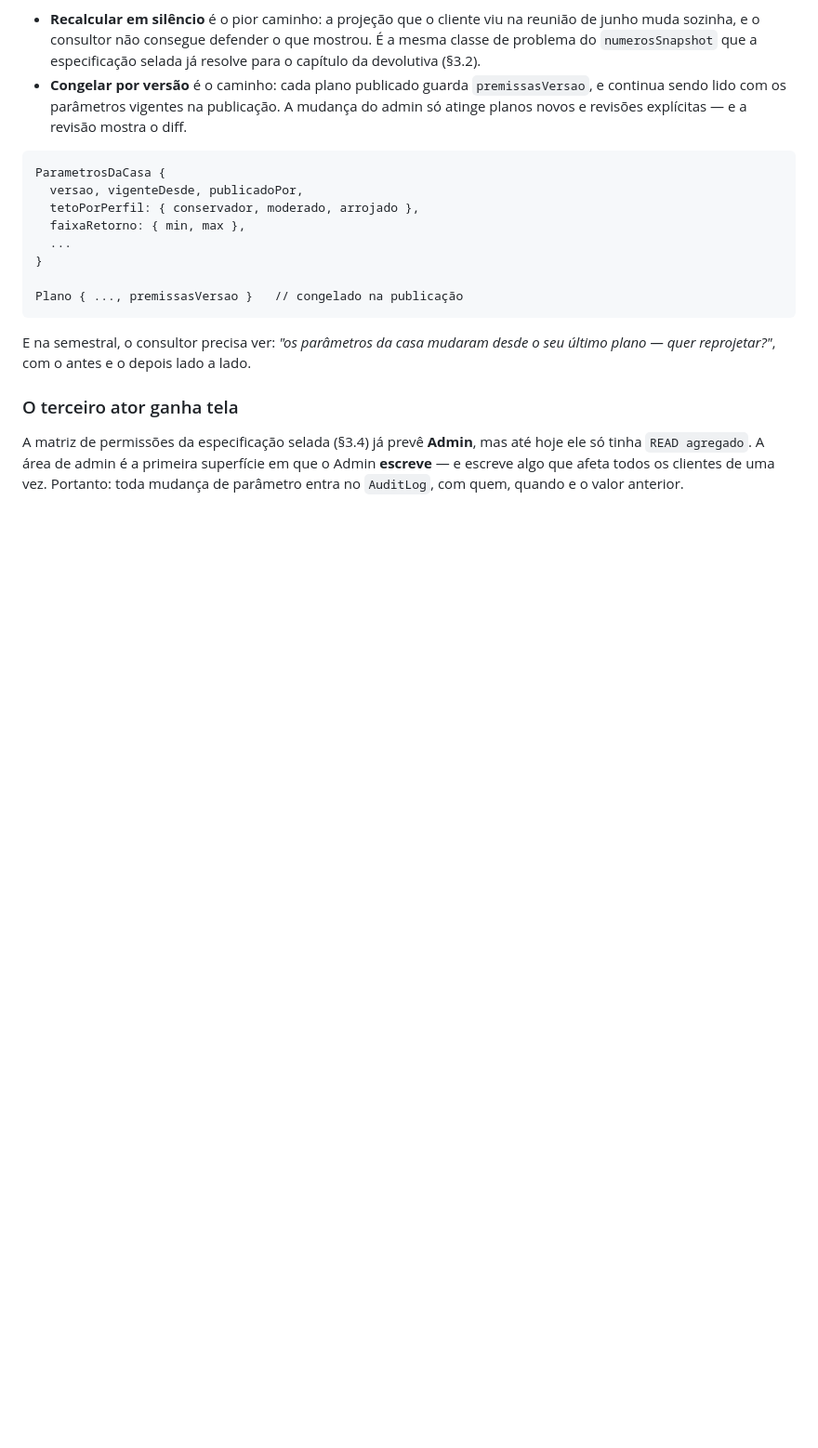
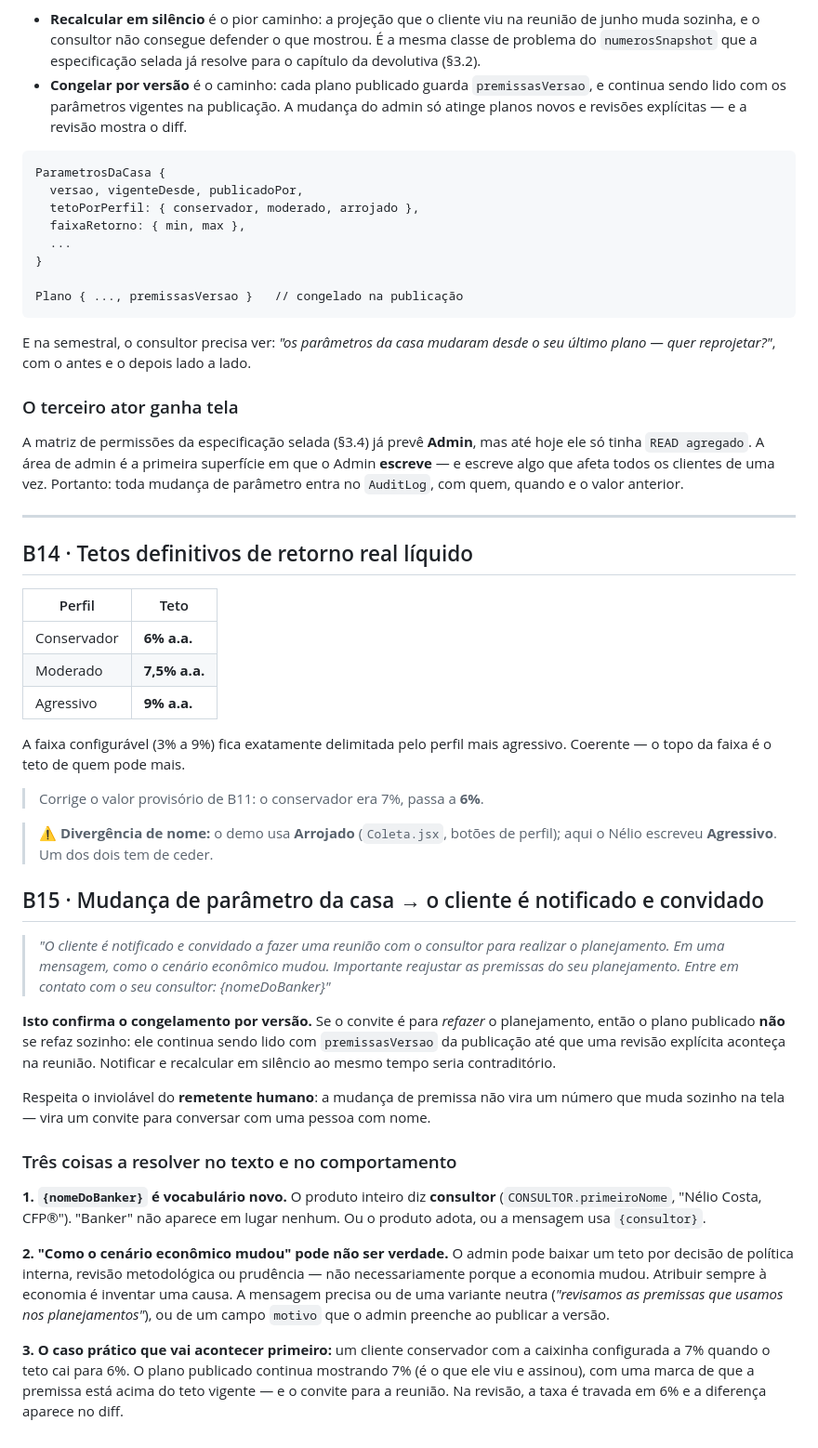
Before and after one commit to neliocosta/first_app, a Markdown page: docs/nord-liberta/feedback-nelio-rodada-B.md, the part around the change. Shown at 93% size. Drawn GitHub-style; blank space fills up the shorter version.

Commit message:
B14 e B15: tetos definitivos por perfil, e o que acontece quando eles mudam
Conservador 6%, moderado 7,5%, agressivo 9% de retorno real liquido ao ano. A
faixa configuravel de 3 a 9 fica delimitada pelo perfil que pode mais.

Quando um parametro da casa muda, o cliente e notificado e convidado a refazer o
planejamento com o consultor. Isso confirma o congelamento por versao que eu
tinha proposto: se o convite e para refazer, o plano publicado nao se refaz
sozinho — notificar e recalcular em silencio ao mesmo tempo seria contraditorio.
E respeita o remetente humano: a premissa que muda nao vira um numero mexendo
sozinho na tela, vira um convite para falar com uma pessoa com nome.

Tres coisas a resolver na mensagem. "nomeDoBanker" e vocabulario novo — o
produto inteiro diz consultor. "Como o cenario economico mudou" pode nao ser
verdade, porque o admin pode baixar um teto por decisao metodologica ou
prudencia, e atribuir sempre a economia e inventar uma causa. E o caso pratico
que vai acontecer primeiro: cliente conservador configurado a 7% quando o teto
cai para 6% — o plano publicado continua mostrando o que ele assinou, marcado
como acima do teto vigente, e a revisao trava em 6% com o diff visivel.

Divergencia de nome anotada: o demo usa Arrojado, o Nelio escreveu Agressivo.

Co-Authored-By: Claude Opus 5 <noreply@anthropic.com>
Claude-Session: https://claude.ai/code/session_01SGK6fQvrdNSJbvrghYDhgp

```diff
--- a/docs/nord-liberta/feedback-nelio-rodada-B.md
+++ b/docs/nord-liberta/feedback-nelio-rodada-B.md
@@ -455,3 +455,57 @@ até hoje ele só tinha `READ agregado`. A área de admin é a primeira superfí
 em que o Admin **escreve** — e escreve algo que afeta todos os clientes de uma
 vez. Portanto: toda mudança de parâmetro entra no `AuditLog`, com quem, quando e
 o valor anterior.
+
+---
+
+## B14 · Tetos definitivos de retorno real líquido
+
+| Perfil | Teto |
+|---|---|
+| Conservador | **6% a.a.** |
+| Moderado | **7,5% a.a.** |
+| Agressivo | **9% a.a.** |
+
+A faixa configurável (3% a 9%) fica exatamente delimitada pelo perfil mais
+agressivo. Coerente — o topo da faixa é o teto de quem pode mais.
+
+> Corrige o valor provisório de B11: o conservador era 7%, passa a **6%**.
+
+> ⚠ **Divergência de nome:** o demo usa **Arrojado** (`Coleta.jsx`, botões de
+> perfil); aqui o Nélio escreveu **Agressivo**. Um dos dois tem de ceder.
+
+## B15 · Mudança de parâmetro da casa → o cliente é notificado e convidado
+
+> *"O cliente é notificado e convidado a fazer uma reunião com o consultor para
+> realizar o planejamento. Em uma mensagem, como o cenário econômico mudou.
+> Importante reajustar as premissas do seu planejamento. Entre em contato com o
+> seu consultor: {nomeDoBanker}"*
+
+**Isto confirma o congelamento por versão.** Se o convite é para *refazer* o
+planejamento, então o plano publicado **não** se refaz sozinho: ele continua
+sendo lido com `premissasVersao` da publicação até que uma revisão explícita
+aconteça na reunião. Notificar e recalcular em silêncio ao mesmo tempo seria
+contraditório.
+
+Respeita o inviolável do **remetente humano**: a mudança de premissa não vira um
+número que muda sozinho na tela — vira um convite para conversar com uma pessoa
+com nome.
+
+### Três coisas a resolver no texto e no comportamento
+
+**1. `{nomeDoBanker}` é vocabulário novo.** O produto inteiro diz **consultor**
+(`CONSULTOR.primeiroNome`, "Nélio Costa, CFP®"). "Banker" não aparece em lugar
+nenhum. Ou o produto adota, ou a mensagem usa `{consultor}`.
+
+**2. "Como o cenário econômico mudou" pode não ser verdade.** O admin pode
+baixar um teto por decisão de política interna, revisão metodológica ou
+prudência — não necessariamente porque a economia mudou. Atribuir sempre à
+economia é inventar uma causa. A mensagem precisa ou de uma variante neutra
+(*"revisamos as premissas que usamos nos planejamentos"*), ou de um campo
+`motivo` que o admin preenche ao publicar a versão.
+
+**3. O caso prático que vai acontecer primeiro:** um cliente conservador com a
+caixinha configurada a 7% quando o teto cai para 6%. O plano publicado continua
+mostrando 7% (é o que ele viu e assinou), com uma marca de que a premissa está
+acima do teto vigente — e o convite para a reunião. Na revisão, a taxa é
+travada em 6% e a diferença aparece no diff.
```
